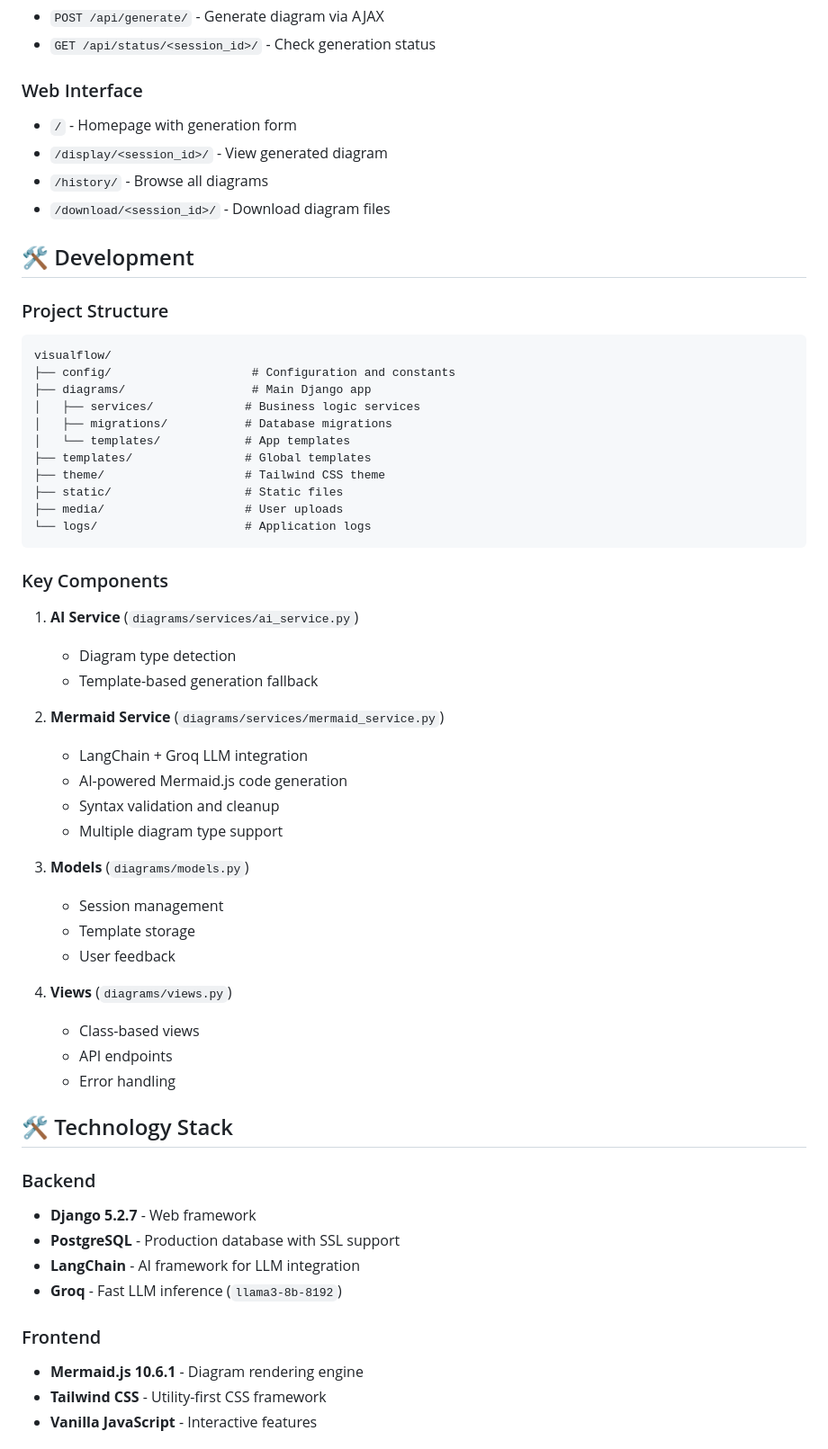
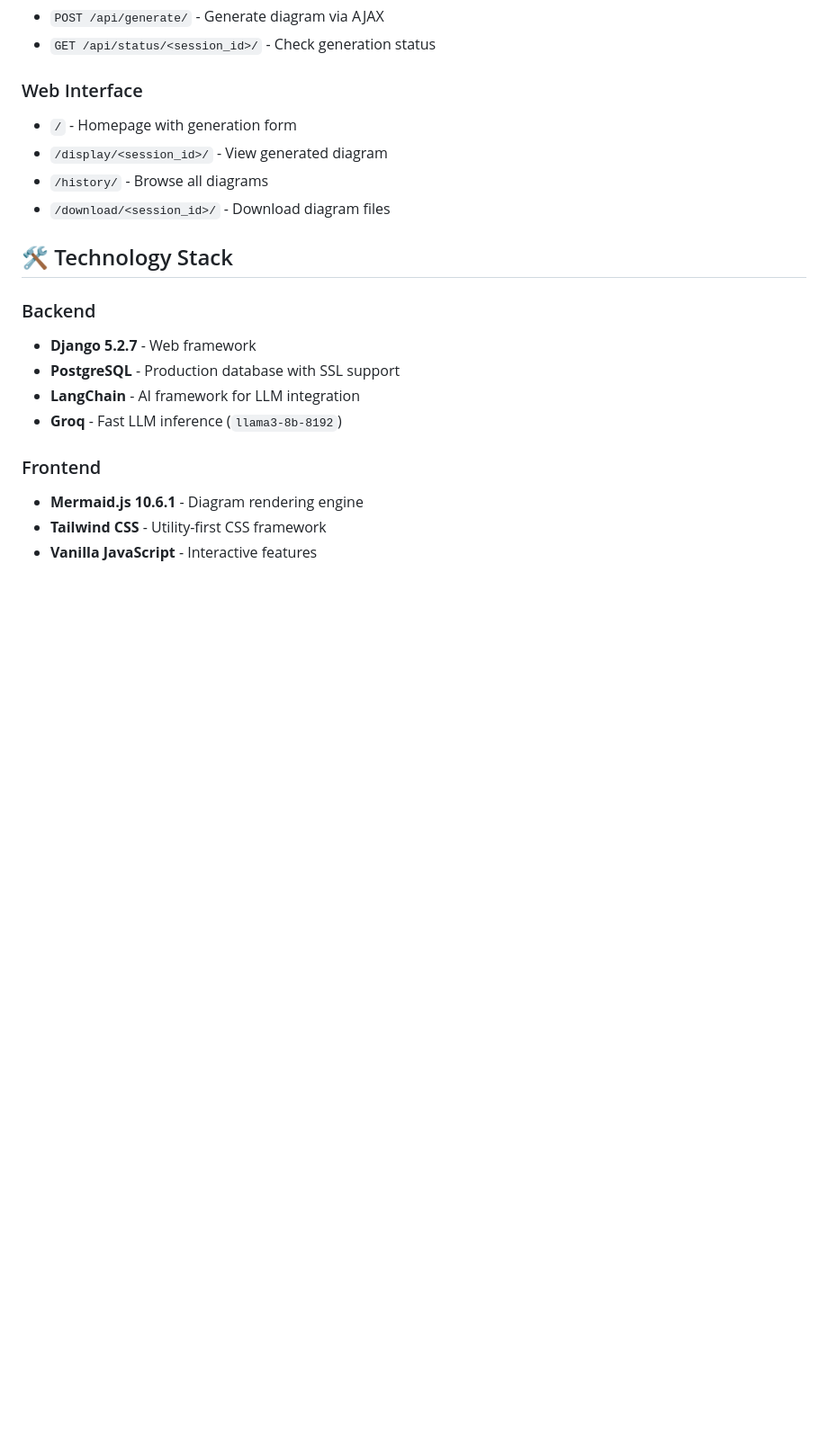
Before and after one commit to Rishiyaduwanshi/visualflow, a Markdown page: README.md, the part around one of its changes. Shown at 90% size. Drawn GitHub-style; blank space fills up the shorter version.

````diff
--- a/README.md
+++ b/README.md
@@ -217,45 +196,7 @@ Generate a class diagram for a payment processing system with Payment, PaymentMe
 - `/history/` - Browse all diagrams
 - `/download/<session_id>/` - Download diagram files
 
-## 🛠️ Development
 
-### Project Structure
-
-```
-visualflow/
-├── config/                    # Configuration and constants
-├── diagrams/                  # Main Django app
-│   ├── services/             # Business logic services
-│   ├── migrations/           # Database migrations
-│   └── templates/            # App templates
-├── templates/                # Global templates
-├── theme/                    # Tailwind CSS theme
-├── static/                   # Static files
-├── media/                    # User uploads
-└── logs/                     # Application logs
-```
-
-### Key Components
-
-1. **AI Service** (`diagrams/services/ai_service.py`)
-   - Diagram type detection
-   - Template-based generation fallback
-
-2. **Mermaid Service** (`diagrams/services/mermaid_service.py`)
-   - LangChain + Groq LLM integration
-   - AI-powered Mermaid.js code generation
-   - Syntax validation and cleanup
-   - Multiple diagram type support
-
-3. **Models** (`diagrams/models.py`)
-   - Session management
-   - Template storage
-   - User feedback
-
-4. **Views** (`diagrams/views.py`)
-   - Class-based views
-   - API endpoints
-   - Error handling
 
 ## 🛠️ Technology Stack
 
````
Also changed, not shown: other parts of README.md (+28 -141 lines).
